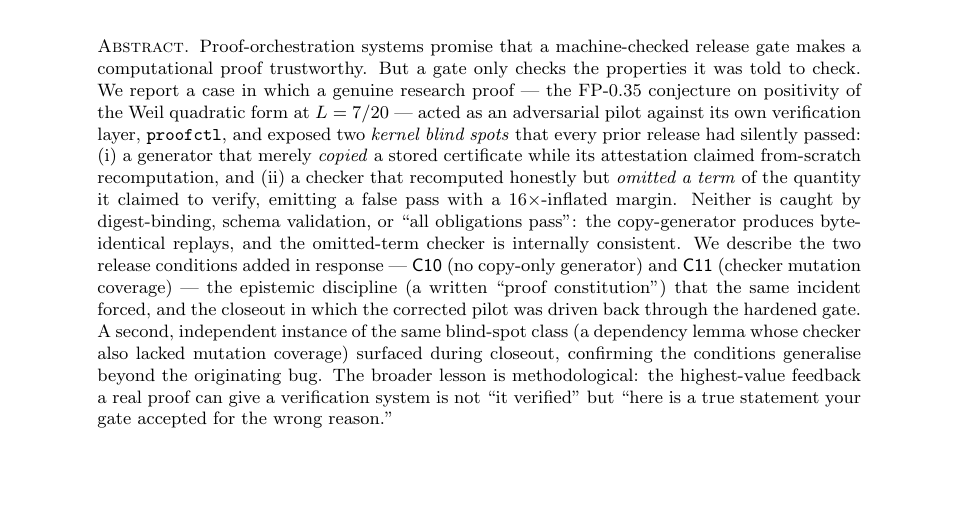
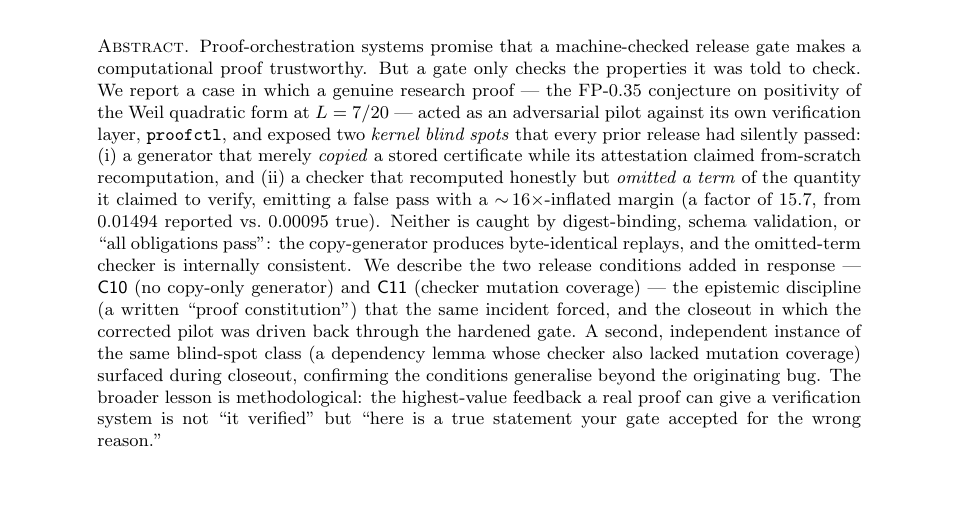
Before and after one commit to telleroutlook/weil-first-prime, a LaTeX paper (paper/proofctl-methodology.tex): part of page 1 of 5, cut so that both start at the same text. Compiled offline with pdfLaTeX.

Commit message:
fix(M3): honest inflation factor 15.7 (not dramatic 16x); tighten M1 scope
Two integrity corrections from supervision:
1. Paper said '16x-inflated' twice; true ratio is 0.01494/0.00095 = 15.7.
   Now '~16x (a factor of 15.7, from 0.01494 vs 0.00095)' — the exact value
   grounds the round descriptor. Direct D1 (narrative-resistance) check: the
   rounder 16 is more dramatic; the paper must state 15.7.
2. PLAN M1 tightened: L* localization is NUMERICAL, not full Arb certification;
   the Arb-certified negative witness is ONLY odd@0.39 (even@0.46 Arb-pending).
   Prevents sliding into a 'L* fully certified' overclaim.

```diff
--- a/paper/proofctl-methodology.tex
+++ b/paper/proofctl-methodology.tex
@@ -36,7 +36,8 @@ exposed two \emph{kernel blind spots} that every prior release had silently
 passed: (i) a generator that merely \emph{copied} a stored certificate while its
 attestation claimed from-scratch recomputation, and (ii) a checker that
 recomputed honestly but \emph{omitted a term} of the quantity it claimed to
-verify, emitting a false pass with a $16\times$-inflated margin. Neither is
+verify, emitting a false pass with a $\sim\!16\times$-inflated margin (a factor of
+$15.7$, from $0.01494$ reported vs.\ $0.00095$ true). Neither is
 caught by digest-binding, schema validation, or ``all obligations pass'':
 the copy-generator produces byte-identical replays, and the omitted-term checker
 is internally consistent. We describe the two release conditions added in
```
Also changed, not shown: PLAN.md (+2 -1 lines), paper/proofctl-methodology.pdf, paper/proofctl-methodology.tex (2 more changed lines).
